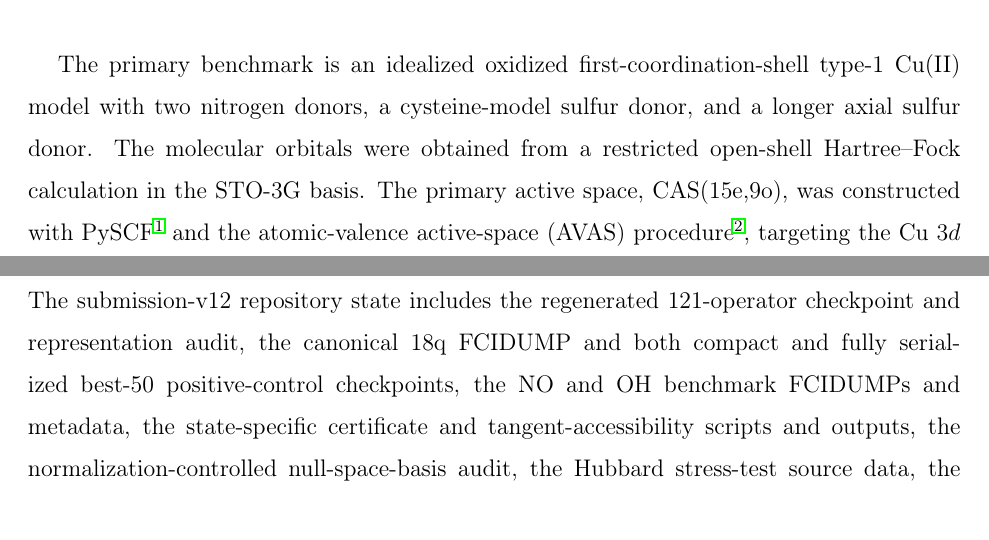
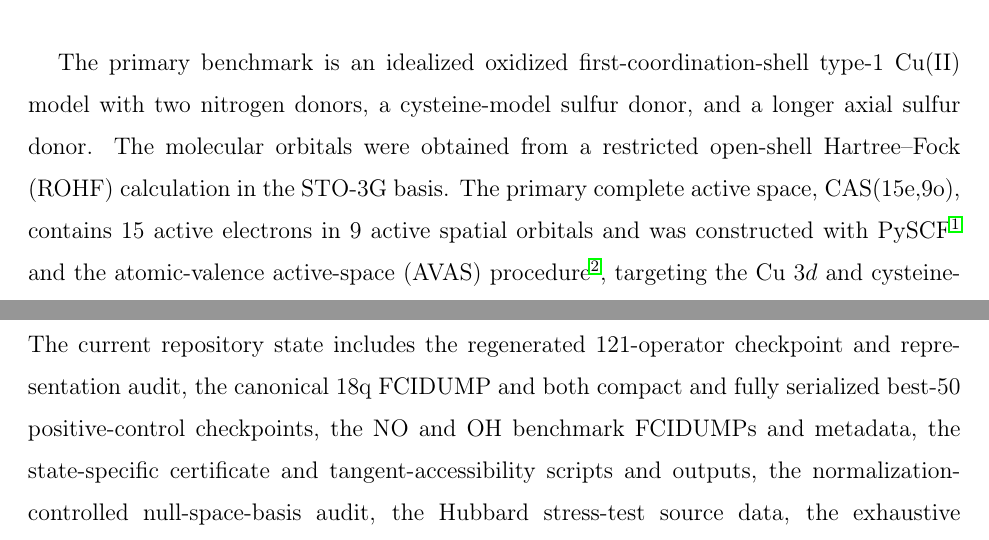
Before and after one commit to lucia-malickova/New-VQE-validation, a LaTeX paper (paper/supporting_information.tex): two parts of pages 2 and 32 of 33, joined at a grey line, cut so that both start at the same text. Compiled offline with pdfLaTeX.

Commit message:
Define ROHF and CAS explicitly in standalone SI

```diff
--- a/paper/supporting_information.tex
+++ b/paper/supporting_information.tex
@@ -37,8 +37,8 @@ Representation-Equivalence Audits for Open-Shell ADAPT-VQE}
 \subsection{Type-1 Cu active spaces}
 
 The primary benchmark is an idealized oxidized first-coordination-shell type-1 Cu(II) model with two nitrogen donors, a cysteine-model sulfur donor, and a longer axial sulfur donor.
-The molecular orbitals were obtained from a restricted open-shell Hartree--Fock calculation in the STO-3G basis.
-The primary active space, CAS(15e,9o), was constructed with PySCF \cite{sun2018pyscf} and the atomic-valence active-space (AVAS) procedure \cite{sayfutyarova2017avas}, targeting the Cu $3d$ and cysteine-S $3p$ manifolds.
+The molecular orbitals were obtained from a restricted open-shell Hartree--Fock (ROHF) calculation in the STO-3G basis.
+The primary complete active space, CAS(15e,9o), contains 15 active electrons in 9 active spatial orbitals and was constructed with PySCF \cite{sun2018pyscf} and the atomic-valence active-space (AVAS) procedure \cite{sayfutyarova2017avas}, targeting the Cu $3d$ and cysteine-S $3p$ manifolds.
 CAS(21e,12o) from the same model is used as an expanded algorithmic benchmark.
 
 The active-space Hamiltonian is written
@@ -1076,7 +1076,7 @@ The transpiled QPY artifact returned by the independent rerun has SHA256
 
 The public repository is
 \url{https://github.com/lucia-malickova/New-VQE-validation}.
-The submission-v12 repository state includes the regenerated 121-operator checkpoint and representation audit, the canonical 18q FCIDUMP and both compact and fully serialized best-50 positive-control checkpoints, the NO and OH benchmark FCIDUMPs and metadata, the state-specific certificate and tangent-accessibility scripts and outputs, the normalization-controlled null-space-basis audit, the Hubbard stress-test source data, the exhaustive selective-Suzuki emulator search record, the fixed-seed Qiskit confirmation, the Suzuki diagnostic comparison, and the source data used for the revised figures.
+The current repository state includes the regenerated 121-operator checkpoint and representation audit, the canonical 18q FCIDUMP and both compact and fully serialized best-50 positive-control checkpoints, the NO and OH benchmark FCIDUMPs and metadata, the state-specific certificate and tangent-accessibility scripts and outputs, the normalization-controlled null-space-basis audit, the Hubbard stress-test source data, the exhaustive selective-Suzuki emulator search record, the fixed-seed Qiskit confirmation, the Suzuki diagnostic comparison, and the source data used for the revised figures.
 The archived legacy geometry and Hamiltonian-generation scripts are retained for the canonical 18q model; the missing dedicated 24q active-space selection driver is explicitly documented above rather than reconstructed from inference.
 
 \bibliography{references}
```
